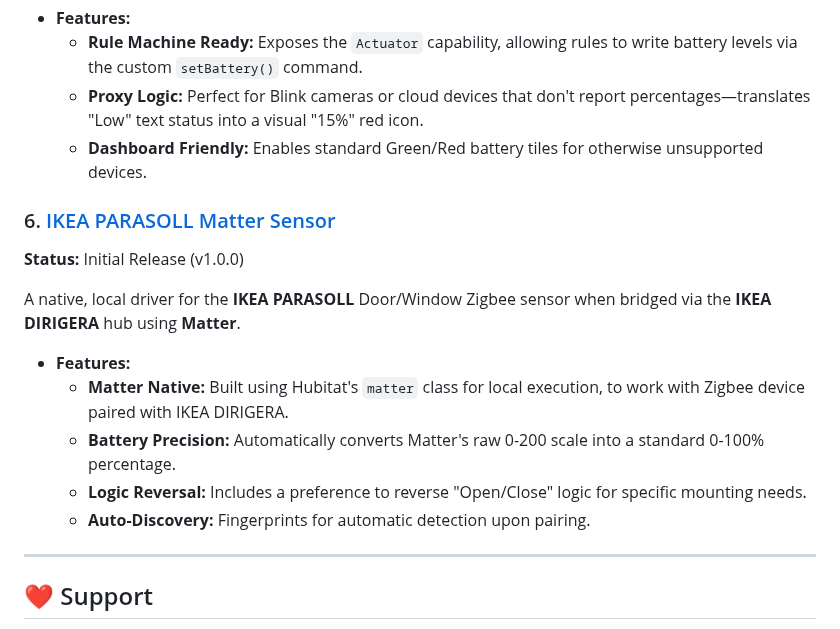
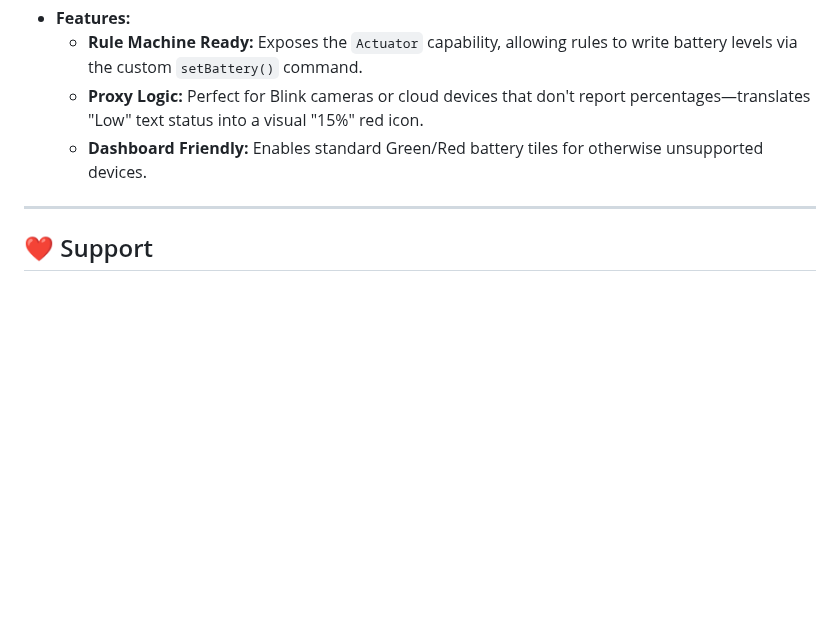
Before and after one commit to aniva/hubitat01, a Markdown page: README.md, the part around the change. Rendered like a GitHub page; blank space fills up the shorter version.

```diff
--- a/README.md
+++ b/README.md
@@ -72,17 +72,6 @@ A specialized virtual driver that bridges the gap between devices reporting vagu
     * **Rule Machine Ready:** Exposes the `Actuator` capability, allowing rules to write battery levels via the custom `setBattery()` command.
     * **Proxy Logic:** Perfect for Blink cameras or cloud devices that don't report percentages—translates "Low" text status into a visual "15%" red icon.
     * **Dashboard Friendly:** Enables standard Green/Red battery tiles for otherwise unsupported devices.
-
-### 6. [IKEA PARASOLL Matter Sensor](./IkeaParasoll)
-**Status:** Initial Release (v1.0.0)
-
-A native, local driver for the **IKEA PARASOLL** Door/Window Zigbee sensor when bridged via the **IKEA DIRIGERA** hub using **Matter**.
-
-* **Features:**
-    * **Matter Native:** Built using Hubitat's `matter` class for local execution, to work with Zigbee device paired with IKEA DIRIGERA.
-    * **Battery Precision:** Automatically converts Matter's raw 0-200 scale into a standard 0-100% percentage.
-    * **Logic Reversal:** Includes a preference to reverse "Open/Close" logic for specific mounting needs.
-    * **Auto-Discovery:** Fingerprints for automatic detection upon pairing.
 ---
 
 ## ❤️ Support
```
Also changed, not shown: DirigeraBridge/.gemini/GEMINI.md (added, +109 -0 lines), DirigeraBridge/README.md (added, +28 -0 lines), DirigeraBridge/images/dirigera.png (added), 2 other files.
